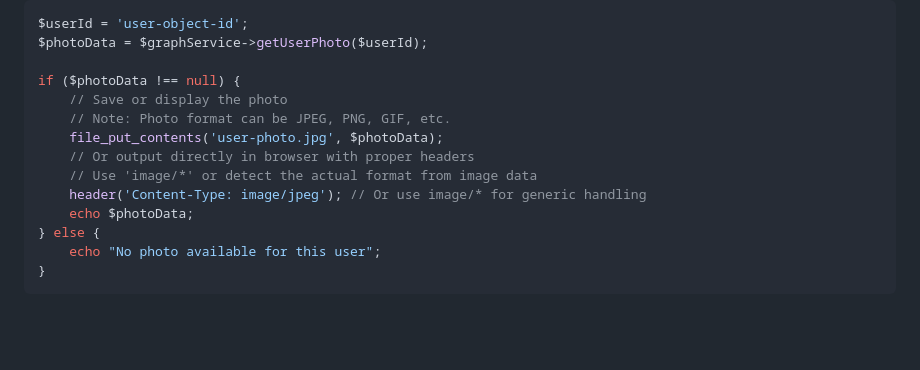
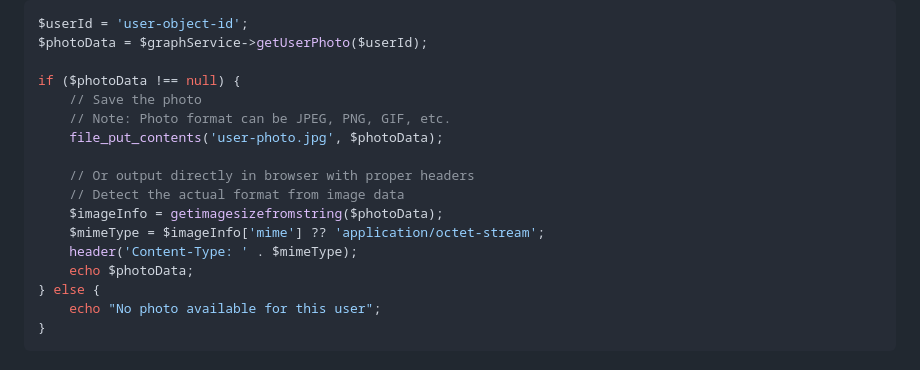
Before and after one commit to tlehmann6300/offer, a Markdown page: includes/services/MicrosoftGraphService_README.md, the part around the change. Drawn GitHub-style; blank space fills up the shorter version.

Commit message:
Update documentation to use proper MIME type detection
Co-authored-by: tlehmann6300 <166137787+tlehmann6300@users.noreply.github.com>

```diff
--- a/includes/services/MicrosoftGraphService_README.md
+++ b/includes/services/MicrosoftGraphService_README.md
@@ -157,12 +157,15 @@ $userId = 'user-object-id';
 $photoData = $graphService->getUserPhoto($userId);
 
 if ($photoData !== null) {
-    // Save or display the photo
+    // Save the photo
     // Note: Photo format can be JPEG, PNG, GIF, etc.
     file_put_contents('user-photo.jpg', $photoData);
+
     // Or output directly in browser with proper headers
-    // Use 'image/*' or detect the actual format from image data
-    header('Content-Type: image/jpeg'); // Or use image/* for generic handling
+    // Detect the actual format from image data
+    $imageInfo = getimagesizefromstring($photoData);
+    $mimeType = $imageInfo['mime'] ?? 'application/octet-stream';
+    header('Content-Type: ' . $mimeType);
     echo $photoData;
 } else {
     echo "No photo available for this user";
```
